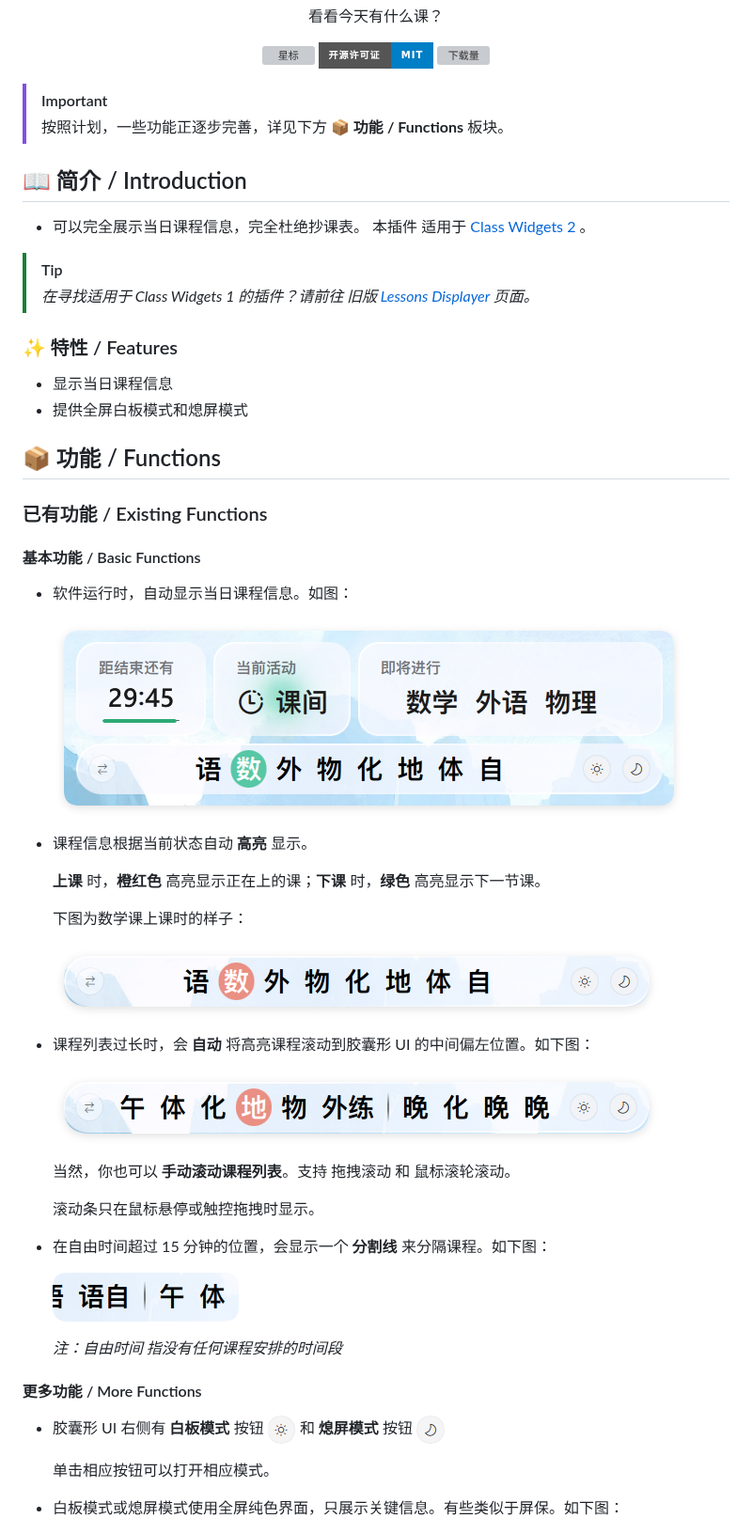
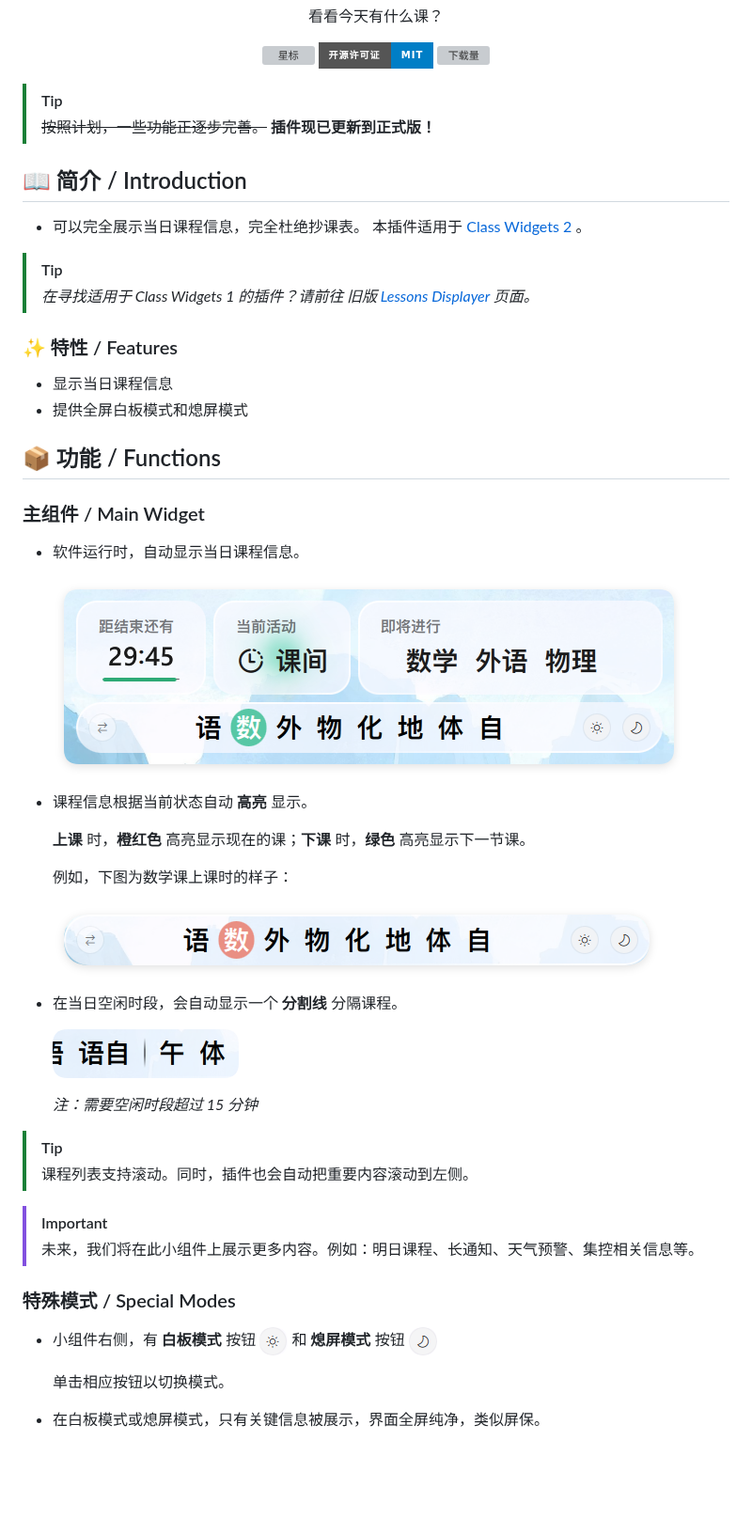
Before and after one commit to Yersmagit/cw2-lessons-displayer, a Markdown page: README.md, the part around one of its changes. Shown at 94% size. GitHub-like rendering; badges without logos; blank space fills up the shorter version; grey boxes are pictures that could not be loaded.

```diff
--- a/README.md
+++ b/README.md
@@ -12,14 +12,14 @@
 
 </div>
 
-> [!IMPORTANT]
+> [!TIP]
 >
-> 按照计划，一些功能正逐步完善，详见下方 __📦 功能 / Functions__ 板块。
+> ~~按照计划，一些功能正逐步完善。~~
+> **插件现已更新到正式版！**
 
 ## 📖 简介 / Introduction
 - 可以完全展示当日课程信息，完全杜绝抄课表。
-本插件
-适用于 [Class Widgets 2](https://github.com/rinlit-233-shiroko/class-widgets-2) 。
+本插件适用于 [Class Widgets 2](https://github.com/rinlit-233-shiroko/class-widgets-2) 。
 
 > [!TIP]
 >
@@ -31,44 +31,42 @@
 
 
 ## 📦 功能 / Functions
-### 已有功能 / Existing Functions
-#### 基本功能 / Basic Functions
-- 软件运行时，自动显示当日课程信息。如图：
+### 主组件 / Main Widget
+- 软件运行时，自动显示当日课程信息。
   <div style="text-align: center;">
   <img src="previews/ex_default.png" alt="ex_default" style="max-width:100%; height:auto;">
   </div>
 
 - 课程信息根据当前状态自动 **高亮** 显示。
 
-  **上课** 时，**橙红色** 高亮显示正在上的课；**下课** 时，**绿色** 高亮显示下一节课。
+  **上课** 时，**橙红色** 高亮显示现在的课；**下课** 时，**绿色** 高亮显示下一节课。
 
-  下图为数学课上课时的样子：
+  例如，下图为数学课上课时的样子：
   <div style="text-align: center;">
   <img src="previews/ex_on_class.png" alt="ex_on_class" style="max-width:100%; height:auto;">
   </div>
 
-- 课程列表过长时，会 **自动** 将高亮课程滚动到胶囊形 UI 的中间偏左位置。如下图：
-  <div style="text-align: center;">
-  <img src="previews/ex_overflow.png" alt="ex_overflow" style="max-width:100%; height:auto;">
-  </div>
-
-  当然，你也可以 **手动滚动课程列表**。支持 拖拽滚动 和 鼠标滚轮滚动。
-
-  滚动条只在鼠标悬停或触控拖拽时显示。
-
-- 在自由时间超过 15 分钟的位置，会显示一个 **分割线** 来分隔课程。如下图：
+- 在当日空闲时段，会自动显示一个 **分割线** 分隔课程。
   <div style="text-align: center;">
   <img src="previews/ex_divider.png" alt="ex_divider" style="max-width:100%; height:auto;">
   </div>
 
-  *注：自由时间 指没有任何课程安排的时间段*
+  *注：需要空闲时段超过 15 分钟*
 
-#### 更多功能 / More Functions
-- <span style="display: inline-flex; align-items: center; white-space: nowrap; gap: 4px;"><span>胶囊形 UI 右侧有 <strong>白板模式</strong> 按钮</span> <img src="previews/ex_light_bottom.png" alt="ex_light_bottom" style="width:30px; height:30px; border-radius: 50%;"> <span>和 <strong>熄屏模式</strong> 按钮</span> <img src="previews/ex_dark_bottom.png" alt="ex_dark_bottom" style="width:30px; height:30px; border-radius: 50%;"></span>
+> [!TIP]
+>
+> 课程列表支持滚动。同时，插件也会自动把重要内容滚动到左侧。
 
-  单击相应按钮可以打开相应模式。
+> [!IMPORTANT]
+>
+> 未来，我们将在此小组件上展示更多内容。例如：明日课程、长通知、天气预警、集控相关信息等。
 
-- 白板模式或熄屏模式使用全屏纯色界面，只展示关键信息。有些类似于屏保。如下图：
+### 特殊模式 / Special Modes
+- <span style="display: inline-flex; align-items: center; white-space: nowrap; gap: 4px;"><span>小组件右侧，有 <strong>白板模式</strong> 按钮</span> <img src="previews/ex_light_bottom.png" alt="ex_light_bottom" style="width:30px; height:30px; border-radius: 50%;"> <span>和 <strong>熄屏模式</strong> 按钮</span> <img src="previews/ex_dark_bottom.png" alt="ex_dark_bottom" style="width:30px; height:30px; border-radius: 50%;"></span>
+
+  单击相应按钮以切换模式。
+
+- 在白板模式或熄屏模式，只有关键信息被展示，界面全屏纯净，类似屏保。
   <div style="text-align: center;">
   <img src="previews/ex_blackboard.png" alt="ex_blackboard" style="max-width:100%; height:auto;">
   </div>
```
Also changed, not shown: other parts of README.md (+15 -53 lines), previews/ex_settings.png (added).
